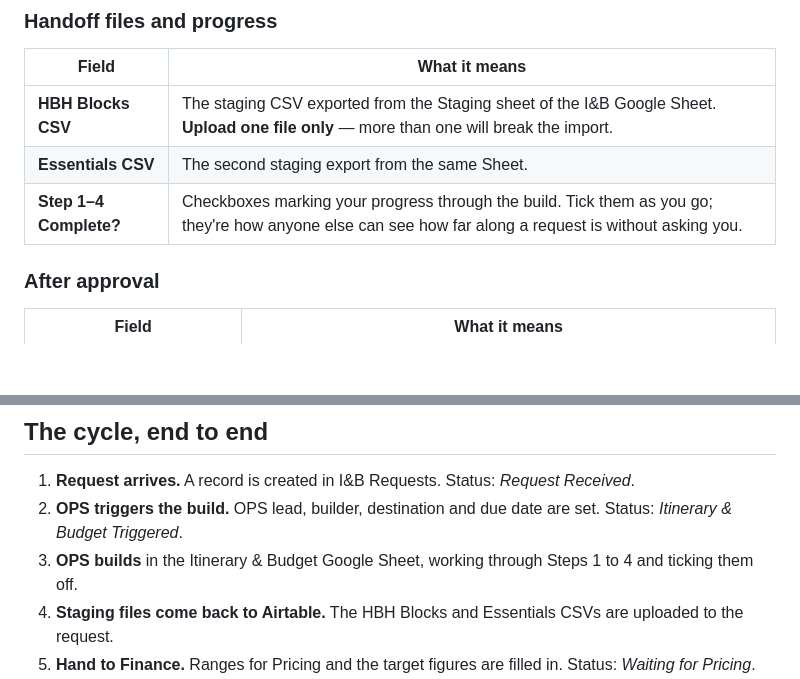
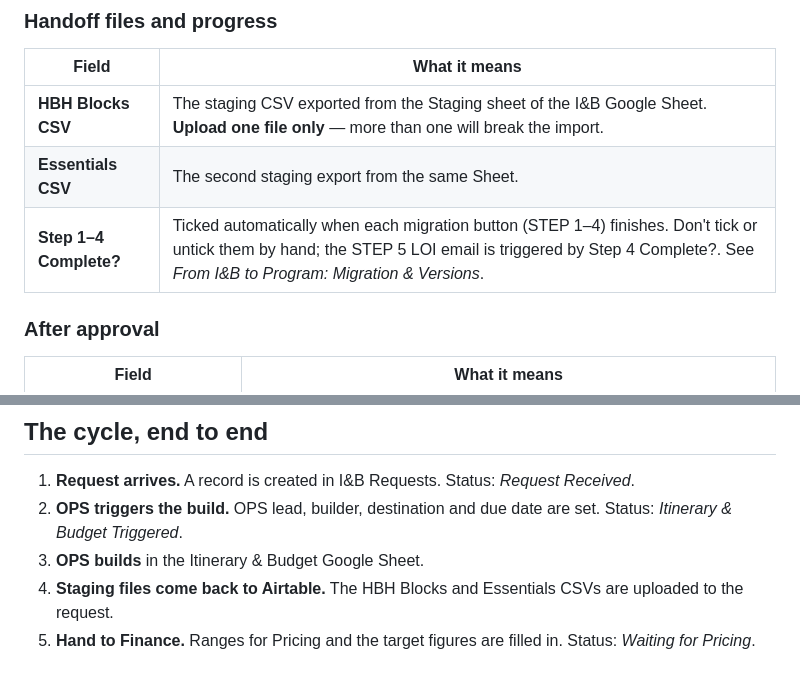
Before and after one commit to itinerarymagic-lang/envoys-tutorials, a Markdown page: content/docs/itinerary-budget-triggers.md, 2 parts joined by grey strips. Drawn GitHub-style; blank space fills up the shorter version.

Commit message:
Add migration & versions guide

```diff
--- a/content/docs/itinerary-budget-triggers.md
+++ b/content/docs/itinerary-budget-triggers.md
@@ -121,7 +121,7 @@ Status is the single most important field on a request — it tells everyone whe
 |---|---|
 | **HBH Blocks CSV** | The staging CSV exported from the Staging sheet of the I&B Google Sheet. **Upload one file only** — more than one will break the import. |
 | **Essentials CSV** | The second staging export from the same Sheet. |
-| **Step 1–4 Complete?** | Checkboxes marking your progress through the build. Tick them as you go; they're how anyone else can see how far along a request is without asking you. |
+| **Step 1–4 Complete?** | Ticked automatically when each migration button (STEP 1–4) finishes. Don't tick or untick them by hand; the STEP 5 LOI email is triggered by Step 4 Complete?. See *From I&B to Program: Migration & Versions*. |
 
 ### After approval
 
@@ -175,7 +175,7 @@ Both calculated ranges are pulled back onto the I&B request itself, so OPS can s
 
 1. **Request arrives.** A record is created in I&B Requests. Status: *Request Received*.
 2. **OPS triggers the build.** OPS lead, builder, destination and due date are set. Status: *Itinerary & Budget Triggered*.
-3. **OPS builds** in the Itinerary & Budget Google Sheet, working through Steps 1 to 4 and ticking them off.
+3. **OPS builds** in the Itinerary & Budget Google Sheet.
 4. **Staging files come back to Airtable.** The HBH Blocks and Essentials CSVs are uploaded to the request.
 5. **Hand to Finance.** Ranges for Pricing and the target figures are filled in. Status: *Waiting for Pricing*.
 6. **Finance prices it** in the I&B Pricing Input interface, creating a tier for each range.
```
Also changed, not shown: content/docs/program-migration-versions.md (added, +304 -0 lines).
